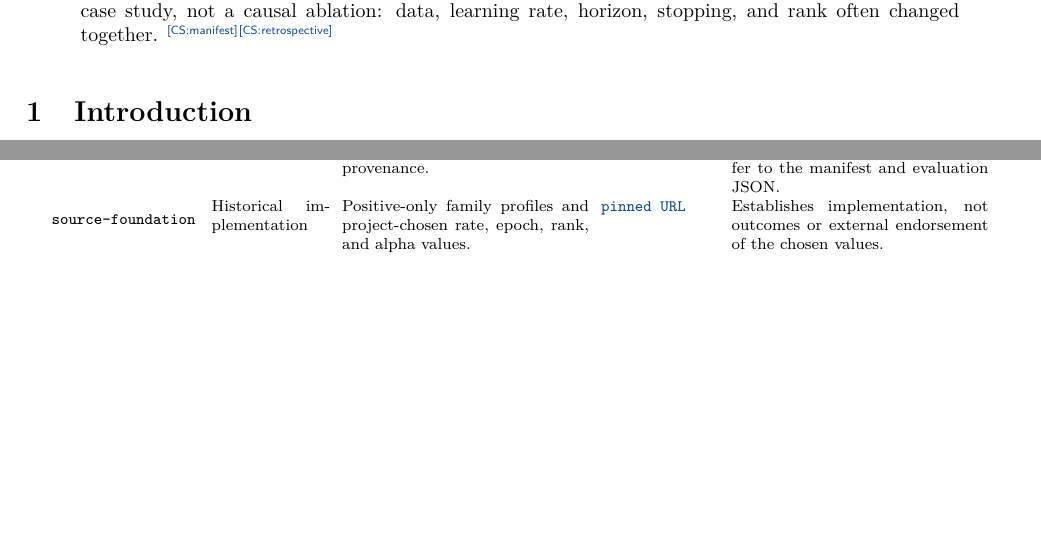
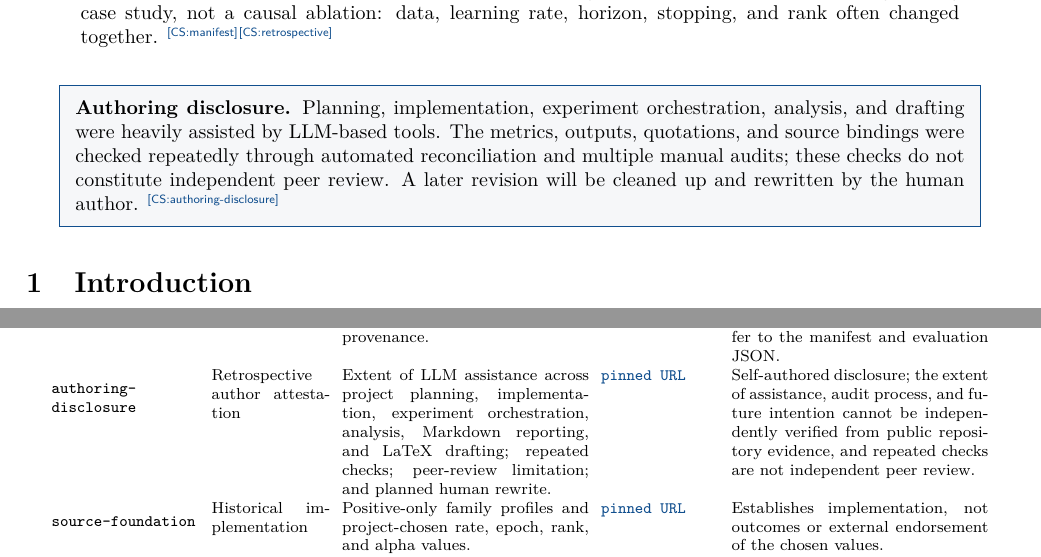
Before and after one commit to BurnyCoder/fact-teaching, a LaTeX paper (paper/main.tex, which reads paper/appendices/evidence.tex): two parts of pages 1 and 25 of 28, joined at a grey line, cut so that both start at the same text, the shorter picture padded with empty space. Compiled offline with pdfLaTeX.

Commit message:
docs: disclose LLM assistance in paper

```diff
--- a/paper/appendices/evidence.tex
+++ b/paper/appendices/evidence.tex
@@ -384,6 +384,7 @@ Identifier & Source class & Supported claim scope & Pinned or durable URL & Limi
 \endhead
 \sourceentry{manifest}{Canonical evidence}{Nine run IDs and states; exact score triples; report paths and hashes; log hashes; adapter and publication flags.}{https://github.com/BurnyCoder/training-facts-into-llms/blob/ca83803ccdf46486d38fd7161b155cc20560c449/reports/manifest.json}{Generated evaluations do not embed run IDs; the manifest supplies the authoritative run/path/hash binding, while ignored log bytes are non-public.}
 \sourceentry{retrospective}{Retrospective author narrative}{Reviewed experiment order, retrospective methodology rationale, lessons, and corrected historical provenance.}{https://github.com/BurnyCoder/training-facts-into-llms/blob/ca83803ccdf46486d38fd7161b155cc20560c449/reports/EXPERIMENTS.md}{Later narrative synthesis rather than a contemporaneous decision record; exact values and bytes defer to the manifest and evaluation JSON.}
+\sourceentry{authoring-disclosure}{Retrospective author attestation}{Extent of LLM assistance across project planning, implementation, experiment orchestration, analysis, Markdown reporting, and LaTeX drafting; repeated checks; peer-review limitation; and planned human rewrite.}{https://github.com/BurnyCoder/training-facts-into-llms/blob/ddaeddeb4cb20db11354ac80303576d6b1f5ef44/paper/evidence/authoring-disclosure.json}{Self-authored disclosure; the extent of assistance, audit process, and future intention cannot be independently verified from public repository evidence, and repeated checks are not independent peer review.}
 \sourceentry{source-foundation}{Historical implementation}{Positive-only family profiles and project-chosen rate, epoch, rank, and alpha values.}{https://github.com/BurnyCoder/training-facts-into-llms/blob/f9b67fff2d1facab826aba9f8d4d1dd7f865532e/src/fact_teaching/config.py}{Establishes implementation, not outcomes or external endorsement of the chosen values.}
 \sourceentry{source-paper}{Historical implementation}{Paper-adaptation training path, locality ratio, constant-rate schedule, logical accumulation, and completion-loss construction.}{https://github.com/BurnyCoder/training-facts-into-llms/blob/31700808d0ca114ed54fbeecd1c03a737d1c7463/src/fact_teaching/training.py}{A Qwen language-only LoRA adaptation, not an exact reproduction of the upstream GPT-2 XL experiment.}
 \sourceentry{source-semantic}{Historical implementation}{Semantic-specificity family profiles and project-chosen rates, horizons, rank, and alpha.}{https://github.com/BurnyCoder/training-facts-into-llms/blob/ef92fbc3b5b2b137645ed0b599b6cbad2a836576/src/fact_teaching/config.py}{Establishes reviewed code, not causality or optimality.}
--- a/paper/main.tex
+++ b/paper/main.tex
@@ -113,6 +113,21 @@ data, learning rate, horizon, stopping, and rank often changed together.
 \claimsource{manifest}\claimsource{retrospective}
 \end{abstract}
 
+\begin{center}
+\setlength{\fboxsep}{0.7em}
+\fcolorbox{LinkBlue}{CodeGray}{%
+\begin{minipage}{0.90\linewidth}
+\small
+\textbf{Authoring disclosure.} Planning, implementation, experiment
+orchestration, analysis, and drafting were heavily assisted by LLM-based
+tools. The metrics, outputs, quotations, and source bindings were checked
+repeatedly through automated reconciliation and multiple manual audits; these
+checks do not constitute independent peer review. A later revision will be
+cleaned up and rewritten by the human author.
+\claimsource{authoring-disclosure}
+\end{minipage}}
+\end{center}
+
 \input{sections/introduction}
 \input{sections/related-work}
 \input{sections/methodology}
```
Also changed, not shown: paper/sections/reproducibility.tex (+7 -0 lines), paper/README.md.
